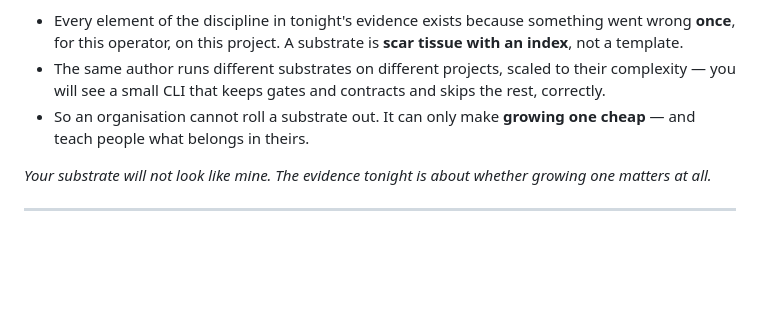
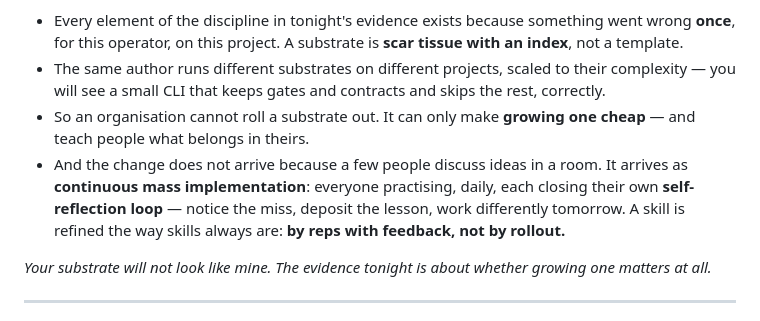
Before and after one commit to olegroshka/shared-substrate, a Markdown page: talks/does-the-substrate-matter/slides-v2.md, the part around the change. GitHub-like rendering; blank space fills up the shorter version.

```diff
--- a/talks/does-the-substrate-matter/slides-v2.md
+++ b/talks/does-the-substrate-matter/slides-v2.md
@@ -129,6 +129,7 @@ How should AI assistance be perceived, then? Not as a tool you adopt — as a **
 - Every element of the discipline in tonight's evidence exists because something went wrong **once**, for this operator, on this project. A substrate is **scar tissue with an index**, not a template.
 - The same author runs different substrates on different projects, scaled to their complexity — you will see a small CLI that keeps gates and contracts and skips the rest, correctly.
 - So an organisation cannot roll a substrate out. It can only make **growing one cheap** — and teach people what belongs in theirs.
+- And the change does not arrive because a few people discuss ideas in a room. It arrives as **continuous mass implementation**: everyone practising, daily, each closing their own **self-reflection loop** — notice the miss, deposit the lesson, work differently tomorrow. A skill is refined the way skills always are: **by reps with feedback, not by rollout.**
 
 *Your substrate will not look like mine. The evidence tonight is about whether growing one matters at all.*
 
```
Also changed, not shown: research/eval/STATE.md (+3 -1 lines).
